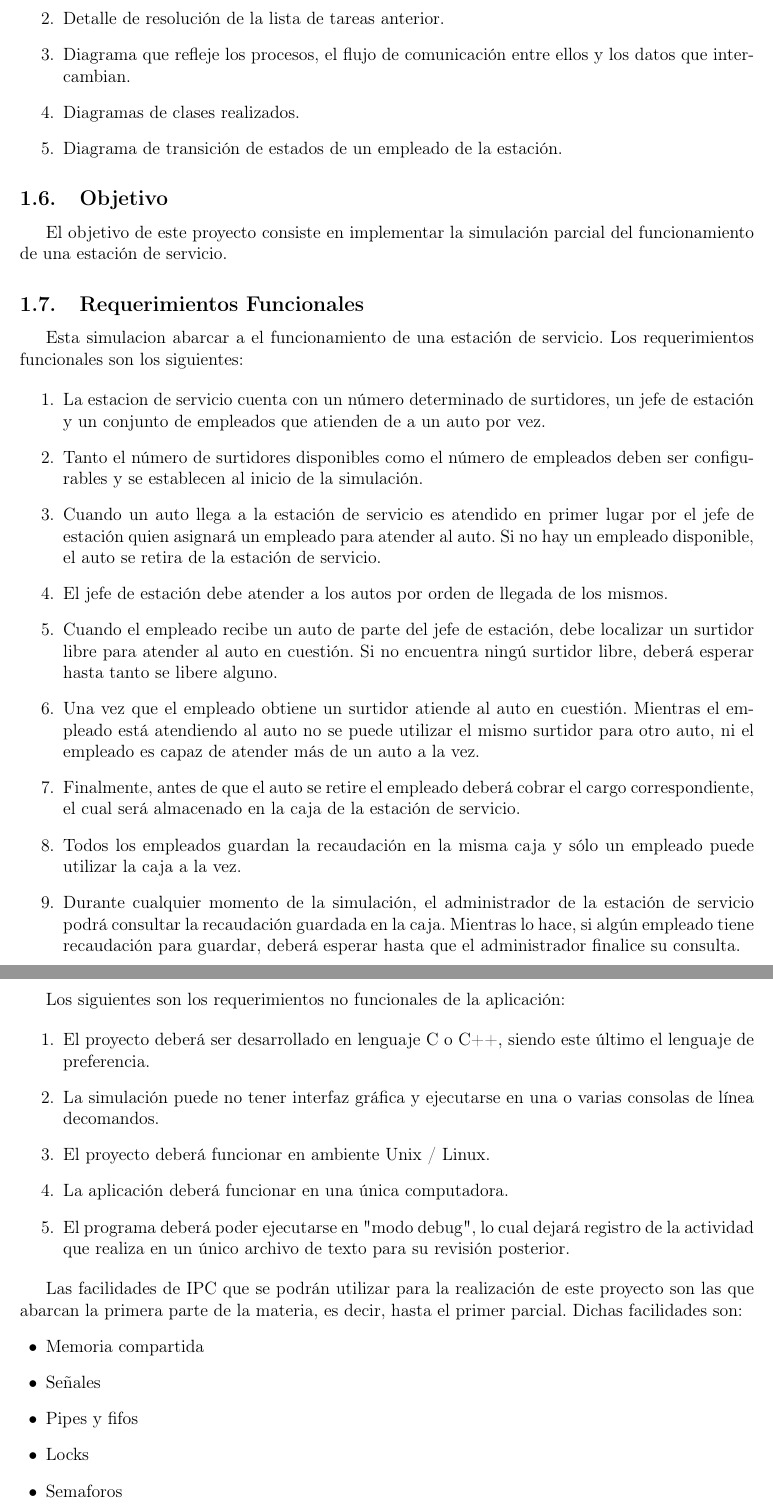
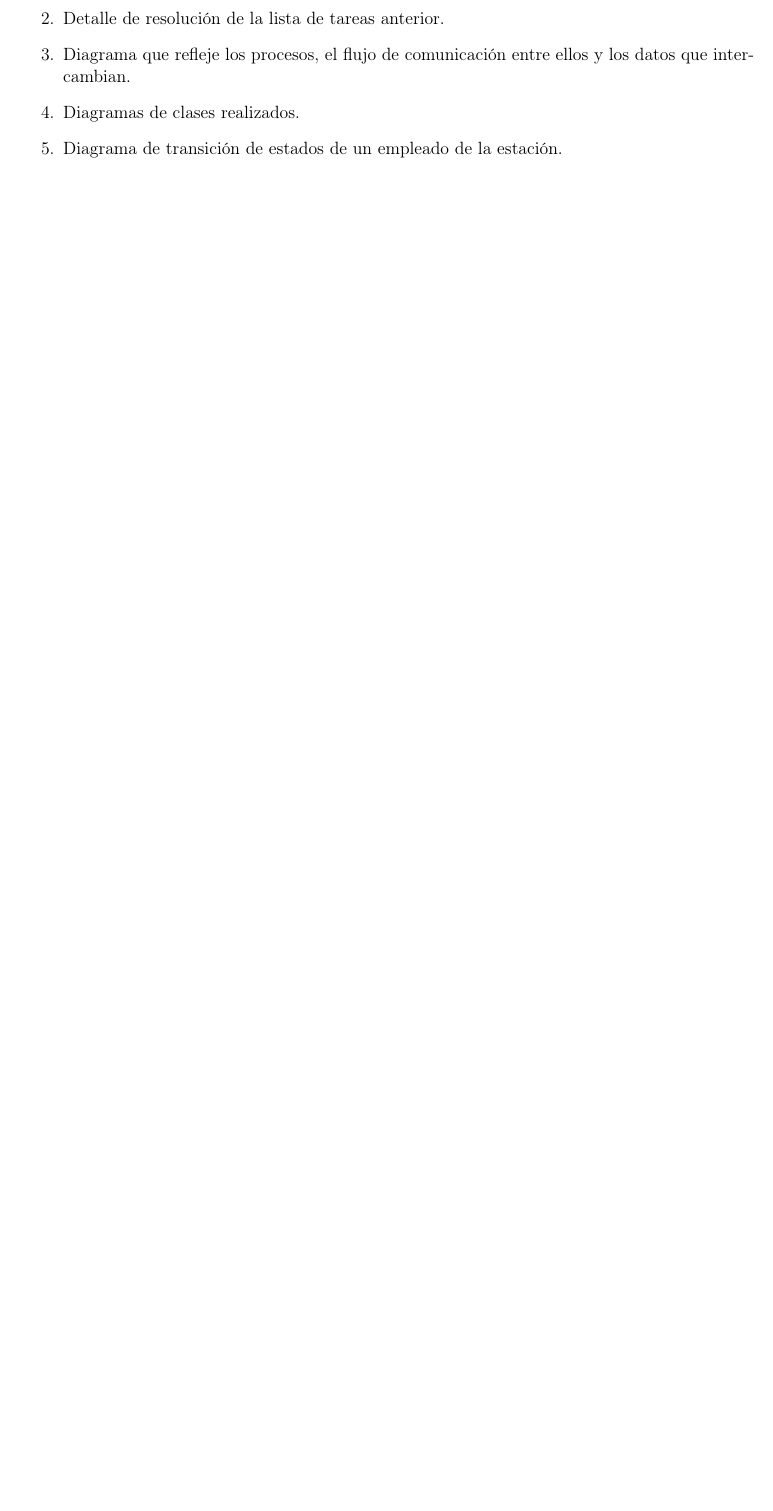
Before and after one commit to fedefarina/concu20141c, a LaTeX document (tp1/informeTP2/informe.tex): two parts of pages 5 and 6 of 17 before the commit and part of page 5 of 15 after it, the two joined at a grey line, cut so that both start at the same text, the shorter picture padded with empty space. Compiled offline with pdfLaTeX.

Commit message:
Fix El enunciado aparecia 2 veces

```diff
--- a/tp1/informeTP2/informe.tex
+++ b/tp1/informeTP2/informe.tex
@@ -183,59 +183,3 @@ Diagramas de clases realizados.
 Diagrama de transición de estados de un empleado de la estación.
 \end{enumerate}
 
-\subsection{Objetivo}
-
-El objetivo de este proyecto consiste en implementar la simulación parcial del funcionamiento de una estación de servicio.
-
-\subsection{Requerimientos Funcionales}
-
-Esta simulacion abarcar a el funcionamiento de una estación de servicio. Los requerimientos funcionales son los siguientes:
-
-\begin{enumerate}
-\item
-La estacion de servicio cuenta con un número determinado de surtidores, un jefe de estación y un conjunto de empleados que atienden de a un auto por vez.
-\item
-Tanto el número de surtidores disponibles como el número de empleados deben ser configurables y se establecen al inicio de la simulación.
-\item
-Cuando un auto llega a la estación de servicio es atendido en primer lugar por el jefe de estación quien asignará un empleado para atender al auto. Si no hay un empleado disponible, el auto se retira de la estación de servicio.
-\item
-El jefe de estación debe atender a los autos por orden de llegada de los mismos.
-\item
-Cuando el empleado recibe un auto de parte del jefe de estación, debe localizar un surtidor libre para atender al auto en cuestión. Si no encuentra ningú surtidor libre, deberá esperar hasta tanto se libere alguno.
-\item
-Una vez que el empleado obtiene un surtidor atiende al auto en cuestión. Mientras el empleado está atendiendo al auto no se puede utilizar el mismo surtidor para otro auto, ni el empleado es capaz de atender más de un auto a la vez.
-\item
-Finalmente, antes de que el auto se retire el empleado deberá cobrar el cargo correspondiente, el cual será almacenado en la caja de la estación de servicio.
-\item
-Todos los empleados guardan la recaudación en la misma caja y sólo un empleado puede utilizar la caja a la vez.
-\item
-Durante cualquier momento de la simulación, el administrador de la estación de servicio podrá consultar la recaudación guardada en la caja. Mientras lo hace, si algún empleado tiene recaudación para guardar, deberá esperar hasta que el administrador finalice su consulta.
-\end{enumerate}
-
-
-\subsection{Requerimientos no Funcionales}
-
-Los siguientes son los requerimientos no funcionales de la aplicación:
-
-\begin{enumerate}
- \item
-  El proyecto deberá ser desarrollado en lenguaje C o C++, siendo este último el  lenguaje de preferencia.
-  \item
-  La simulación puede no tener interfaz gráfica y ejecutarse en una o varias consolas de línea decomandos.
-  \item
-  El proyecto deberá funcionar en ambiente Unix / Linux.
-  \item
-La aplicación deberá funcionar en una única computadora.
-\item
-El programa deberá poder ejecutarse en "modo debug", lo cual dejará registro de la actividad que realiza en un único archivo de texto para su revisión posterior.
-\end{enumerate}
-
-
-Las facilidades de IPC que se podrán utilizar para la realización de este proyecto son las que abarcan la primera parte de la materia, es decir, hasta el primer parcial. Dichas facilidades son:
-\begin{itemize}
-\item[•] Memoria compartida
-\item[•] Señales
-\item[•] Pipes y fifos
-\item[•] Locks
-\item[•] Semaforos
-\end{itemize}
```
Also changed, not shown: tp1/informeTP2/informe.pdf, tp1/informeTP2/informe.tex (48 more changed lines).
